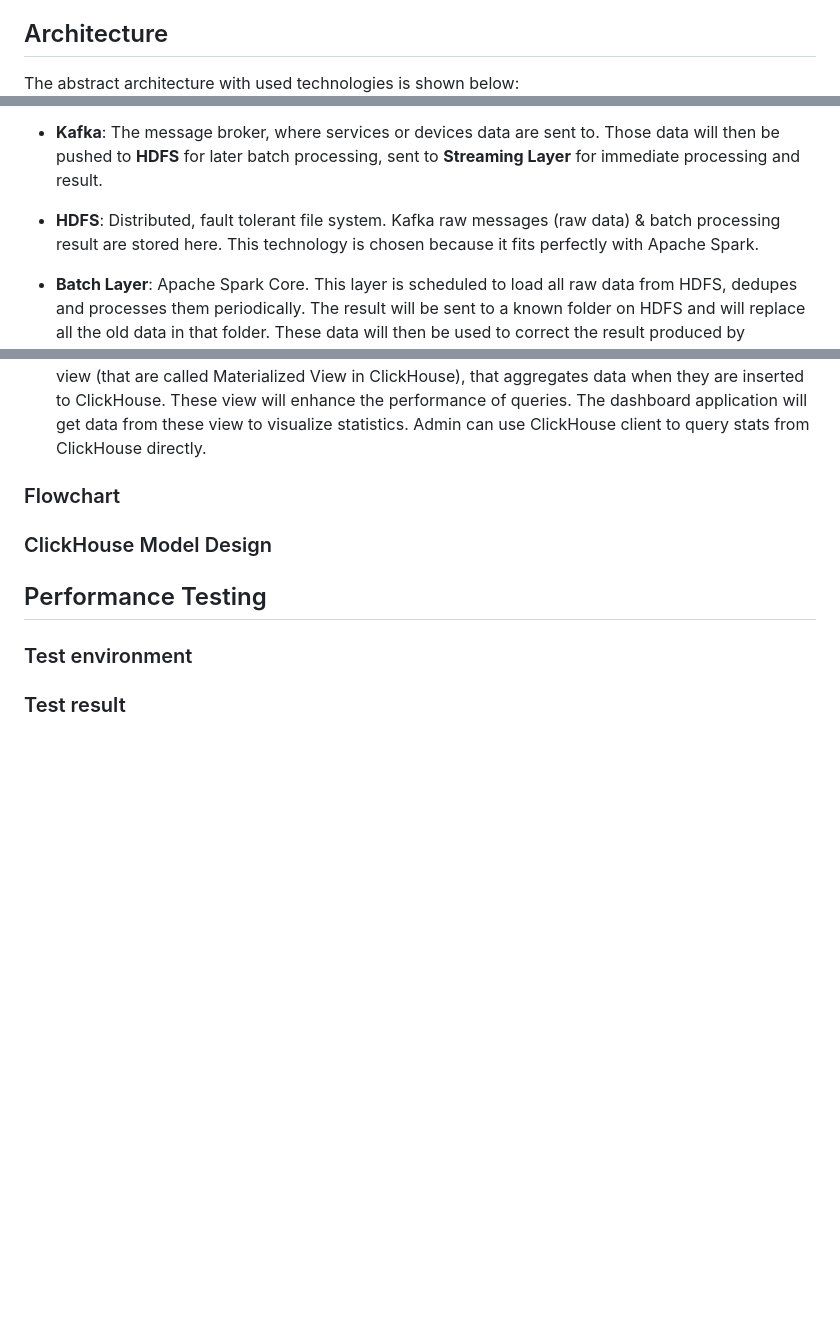
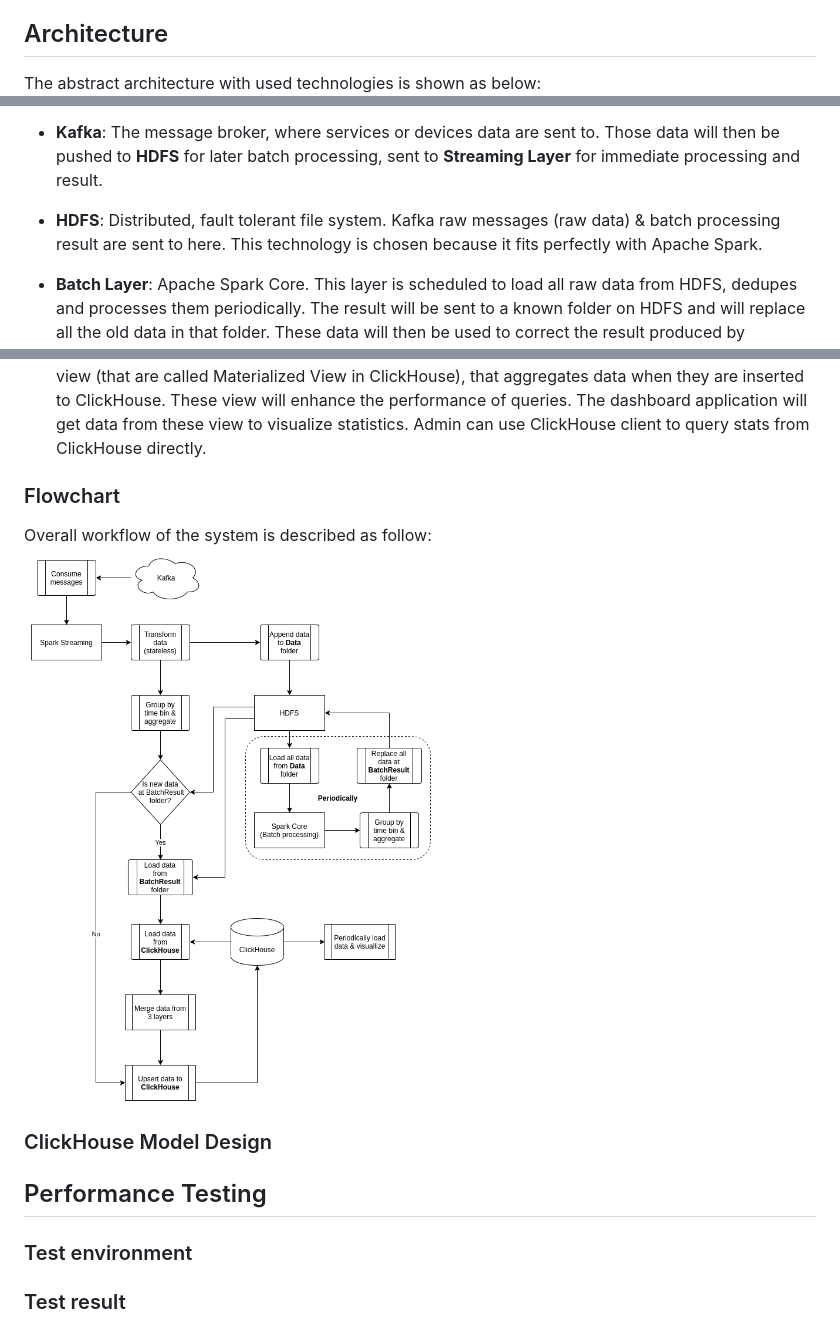
Before and after one commit to lhvubtqn/optimised-lambda-architecture, a Markdown page: README.md, 3 parts joined by grey strips. Rendered like a GitHub page; pictures changed too: images/flowchart.png (added); blank space fills up the shorter version.

Commit message:
Add flowchart

```diff
--- a/README.md
+++ b/README.md
@@ -4,13 +4,13 @@ Inspired by this awesome [paper](https://cds.cern.ch/record/2751541/files/083369
 
 ## Architecture
 
-The abstract architecture with used technologies is shown below:
+The abstract architecture with used technologies is shown as below:
 ![Architecture](./images/architecture.png)
 The architecture includes:
 
 - **Kafka**: The message broker, where services or devices data are sent to. Those data will then be pushed to **HDFS** for later batch processing, sent to **Streaming Layer** for immediate processing and result.
 
-- **HDFS**: Distributed, fault tolerant file system. Kafka raw messages (raw data) & batch processing result are stored here. This technology is chosen because it fits perfectly with Apache Spark.
+- **HDFS**: Distributed, fault tolerant file system. Kafka raw messages (raw data) & batch processing result are sent to here. This technology is chosen because it fits perfectly with Apache Spark.
 
 - **Batch Layer**: Apache Spark Core. This layer is scheduled to load all raw data from HDFS, dedupes and processes them periodically. The result will be sent to a known folder on HDFS and will replace all the old data in that folder. These data will then be used to correct the result produced by **Streaming Layer**.
 
@@ -20,6 +20,9 @@ The architecture includes:
 
 ### Flowchart
 
+Overall workflow of the system is described as follow:
+![flowchart](./images/flowchart.png)
+
 ### ClickHouse Model Design
 
 ## Performance Testing
```
Also changed, not shown: 1 other file.
